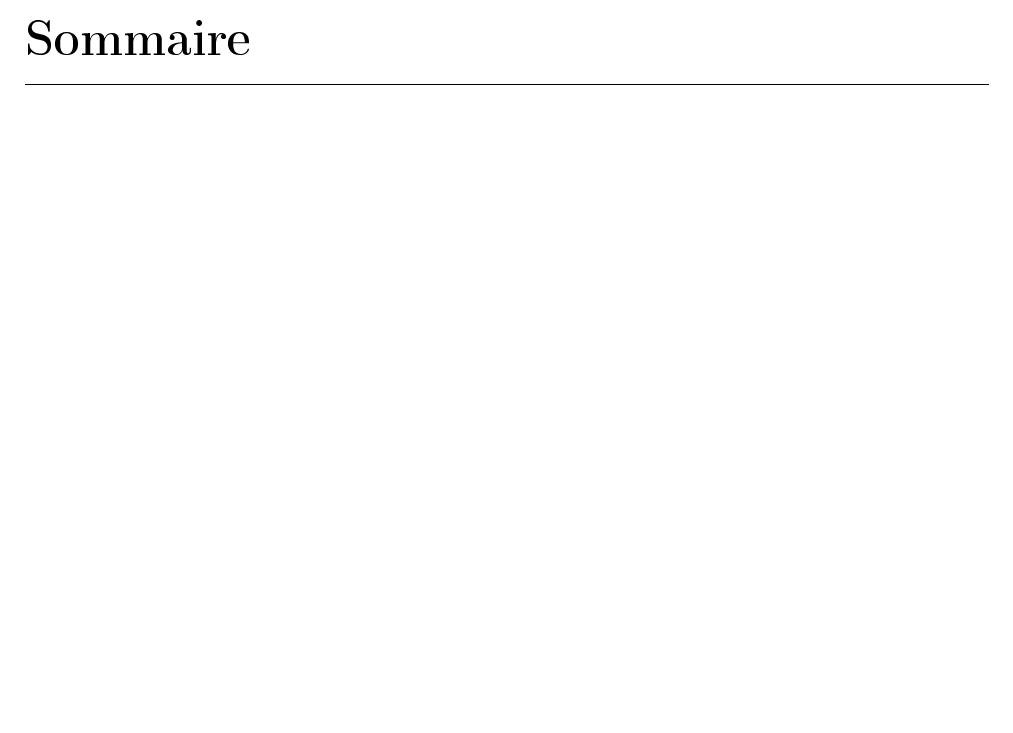
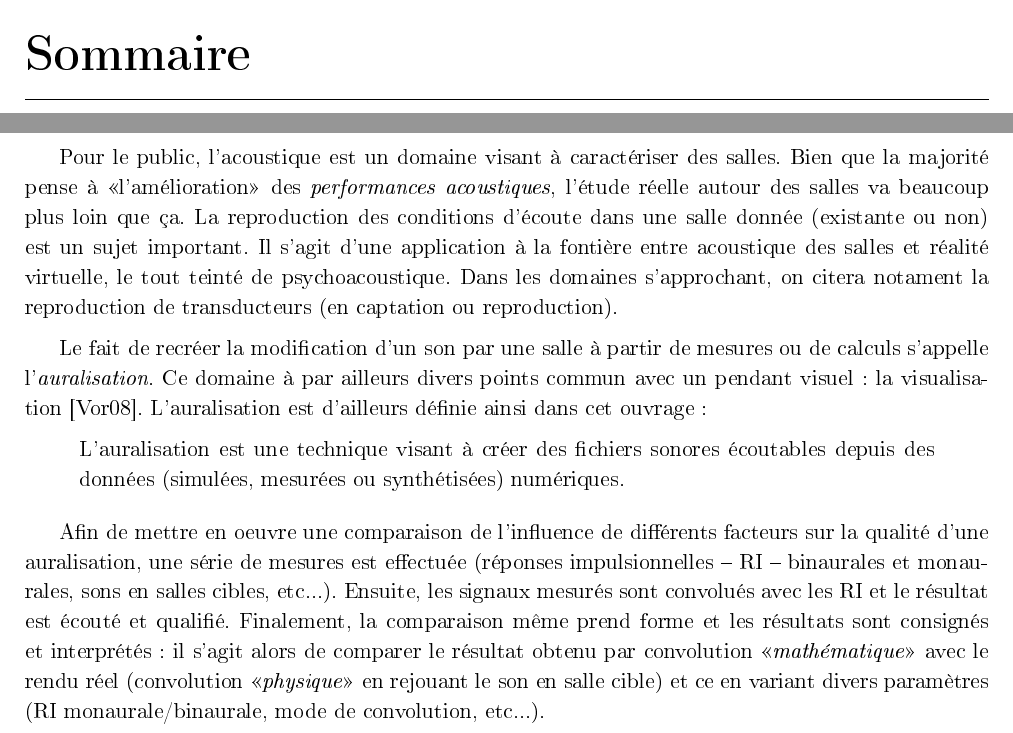
Before and after one commit to Matael/projet_auralisation_l2, a LaTeX document (rapport/rapport.tex): part of page 2 of 2 before the commit and two parts of pages 2 and 3 of 4 after it, the two joined at a grey line, cut so that both start at the same text, the shorter picture padded with empty space. The pictures show the PDF file rapport/rapport.pdf that the author committed with the source.

Commit message:
Ajout du rapport pour modif

```diff
--- a/rapport/rapport.tex
+++ b/rapport/rapport.tex
@@ -71,5 +73,31 @@
 \tableofcontents
 \newpage
 % }}}
+% Intro {{{1
 
+Pour le public, l'acoustique est un domaine s'appliquant principalement aux salles.
+Bien que la majorité pense à l'amélioration des performances acoustiques, l'étude réelle autour des salles va
+beaucoup plus loin.
+La reproduction des conditions d'écoute dans une salle donnée (réelle ou virtuelle) est un sujet important. Il s'agit d'une
+application à la frontière entre acoustique des salles et réalité virtuelle, le tout teinté de psychoacoustique. Dans les
+domaines s'approchant, on citera notament la reproduction de transducteurs (en captation ou reproduction).
 
+\medskip
+
+Le fait de recréer la modification d'un son par une salle à partir de mesures ou de calculs s'appelle
+l'\emph{auralisation}. L'auralisation est d'ailleurs définie ainsi dans l'ouvrage de Michael
+Vorländer~\cit{vorlander2008} :
+
+\begin{quote}
+L'auralisation est une technique visant à créer des fichiers sonores écoutables depuis des données (simulées, mesurées
+ou synthétisées) numériques.
+\end{quote}
+
+\medskip
+
+Afin de mettre en œuvre une comparaison de l'influence de différents facteurs sur la qualité d'une auralisation, une
+série de mesures est effectuée (réponses impulsionnelles -- RI --  binaurales et monaurales, sons en salles cibles,
+etc...).  Ensuite, les signaux mesurés sont convolués avec les RI et le résultat est écouté et qualifié. Finalement, la
+comparaison même prend forme et les résultats sont consignés et interprétés : il s'agit alors de comparer le résultat
+obtenu par convolution «\emph{mathématique}» avec le rendu réel (convolution «\emph{physique}» en rejouant le son en
+salle cible) et ce en variant divers paramètres (RI monaurale/binaurale, mode de convolution, etc...).
@@ -75,0 +119 @@
+\begin{itemize}
```
Also changed, not shown: rapport/rapport.pdf, rapport/rapport.tex (31 more changed lines).
